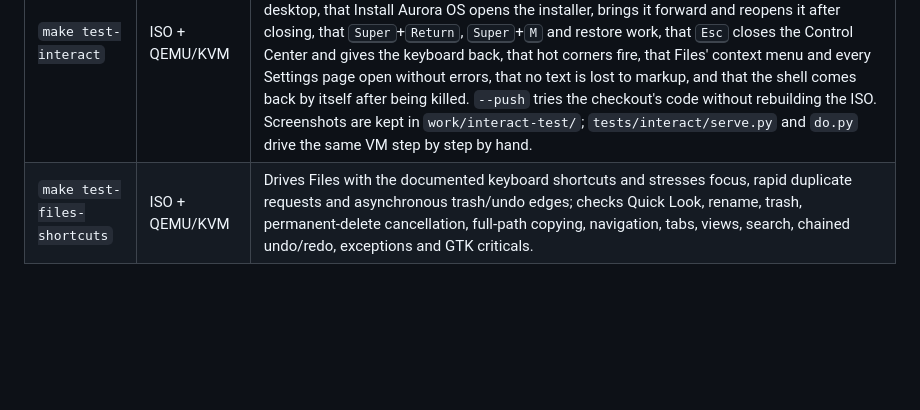
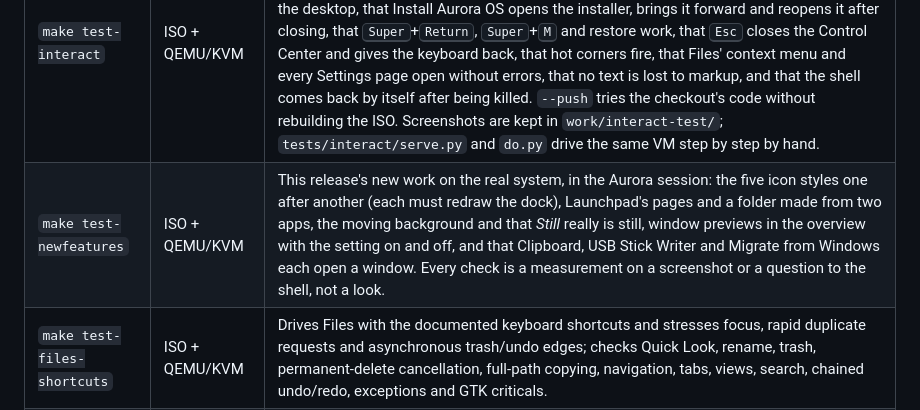
Before and after one commit to padovanl/auroraOS, a Markdown page: README.md, the part around the change. GitHub-like rendering; blank space fills up the shorter version.

```diff
--- a/README.md
+++ b/README.md
@@ -1869,6 +1869,7 @@ never fails before it is published. To publish: `make debs && make repo`, commit
 | `make test-image` | a built ISO | Every app in `config/apps.manifest` installed, visible and executable; themes; identity, required programs, enabled/disabled services, desktop files, installer branding and modules, no leftovers (policy-rc.d, machine id, live user), BIOS and UEFI boot records, ISO contents, GRUB entries, offline pool. The new features too: the dynamic wallpaper set, session sounds, OCR data, Quick Look previewers, grub-btrfs (installed but off until a btrfs install), the fingerprint PAM scope, the KDE Connect firewall profile, the snapshot hook, and the installer's btrfs layout. |
 | `make test-boot` | ISO + QEMU/KVM + OVMF | Boots the ISO **through its real GRUB**, once with BIOS and once with UEFI. Through the QEMU guest agent it checks that the live medium is mounted, that the graphical target is reached with no failed units, and that greetd, the live user, labwc and Aurora Shell are up with no exceptions. It also checks that the network is connected, the firewall is active, the Plymouth theme is set and the installer is present, that the theme loads without CSS errors, and that apps started by the shell don't inherit its GTK 4 preload. It then takes a screenshot and checks that the desktop is visible. Finally it **starts every default app** marked in `config/apps.manifest`, with the real session environment, and checks that each one keeps running. (Transmission is not started: a BitTorrent client joining its network from the test VM would trip company firewalls' P2P alerts.) Logs and screenshots are kept in `work/boot-test/`. |
 | `make test-interact` | ISO + QEMU/KVM | **Uses the live desktop like a person**: a USB tablet and QMP move the pointer, click, double-click and type, and the shell reports which windows exist and their state (`aurora-shell windows`). It checks that desktop icons select and clear, that a file and a folder open from the desktop, that Install Aurora OS opens the installer, brings it forward and reopens it after closing, that <kbd>Super</kbd>+<kbd>Return</kbd>, <kbd>Super</kbd>+<kbd>M</kbd> and restore work, that <kbd>Esc</kbd> closes the Control Center and gives the keyboard back, that hot corners fire, that Files' context menu and every Settings page open without errors, that no text is lost to markup, and that the shell comes back by itself after being killed. `--push` tries the checkout's code without rebuilding the ISO. Screenshots are kept in `work/interact-test/`; `tests/interact/serve.py` and `do.py` drive the same VM step by step by hand. |
+| `make test-newfeatures` | ISO + QEMU/KVM | This release's new work on the real system, in the Aurora session: the five icon styles one after another (each must redraw the dock), Launchpad's pages and a folder made from two apps, the moving background and that *Still* really is still, window previews in the overview with the setting on and off, and that Clipboard, USB Stick Writer and Migrate from Windows each open a window. Every check is a measurement on a screenshot or a question to the shell, not a look. |
 | `make test-files-shortcuts` | ISO + QEMU/KVM | Drives Files with the documented keyboard shortcuts and stresses focus, rapid duplicate requests and asynchronous trash/undo edges; checks Quick Look, rename, trash, permanent-delete cancellation, full-path copying, navigation, tabs, views, search, chained undo/redo, exceptions and GTK criticals. |
 | `make test-install` | ISO + QEMU/KVM + OVMF | **Installs Aurora for real**, once with BIOS and once with UEFI. It boots the ISO with an empty 24 GB disk, starts the installer and drives it with key presses sent through QEMU, just like a person at the keyboard: welcome, location, keyboard, "Erase disk" on btrfs, a user with a strong password, Install. Then it boots the installed disk alone and checks the user, the login screen, the live user and live-only files being gone, the btrfs subvolumes and compression, Timeshift's configuration, the "Fresh install" snapshot, a "Before: apt" snapshot after installing a package, and the snapshots entry in the boot menu. Screenshots of every installer step, and of GRUB's snapshot menu, are kept in `work/install-test/`. |
 
```
Also changed, not shown: docs/aurora-boot.png, 11 other files.
